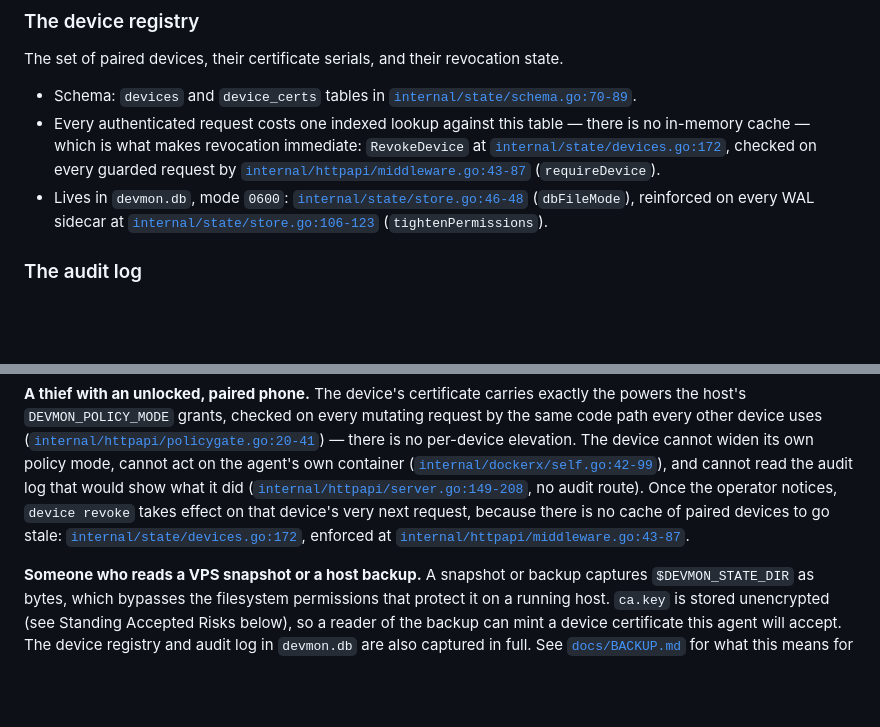
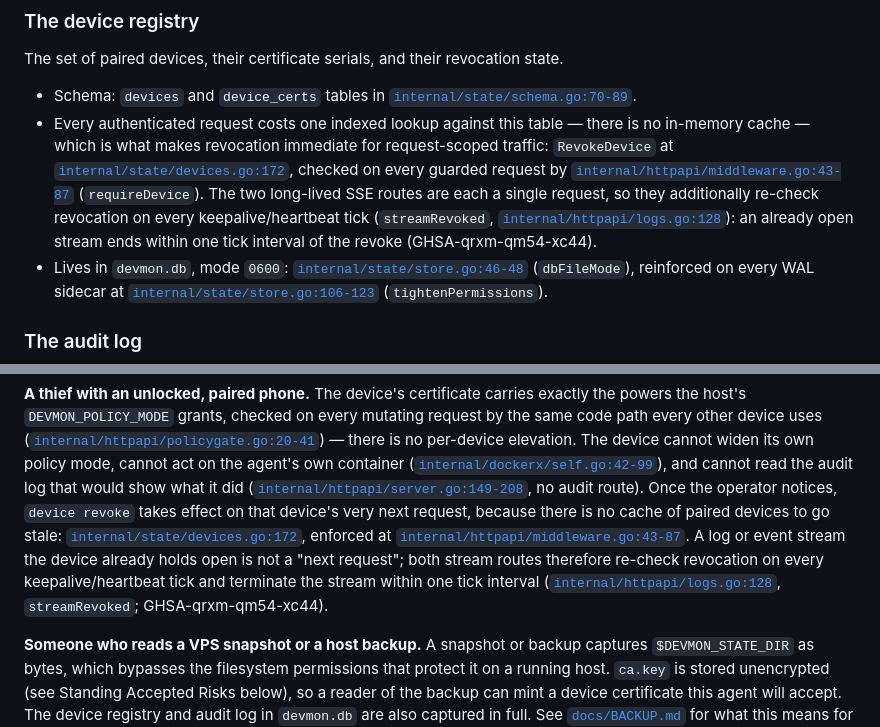
Before and after one commit to scnplt/devmon-agent, a Markdown page: docs/THREAT-MODEL.md, 2 parts joined by grey strips. GitHub-like rendering; blank space fills up the shorter version.

Commit message:
docs: state the real revocation guarantee for live streams
Task 4 of the GHSA-qrxm-qm54-xc44 hotfix: the threat model and README no
longer claim unconditional immediacy — request-scoped traffic is rejected
from the next request, and an already-open SSE stream now ends within one
keepalive/heartbeat tick of the revoke.

Co-Authored-By: Claude Fable 5 <noreply@anthropic.com>

```diff
--- a/docs/THREAT-MODEL.md
+++ b/docs/THREAT-MODEL.md
@@ -47,12 +47,17 @@ state.
 - Schema: `devices` and `device_certs` tables in
   [`internal/state/schema.go:70-89`](../internal/state/schema.go).
 - Every authenticated request costs one indexed lookup against this table —
-  there is no in-memory cache — which is what makes revocation immediate:
-  `RevokeDevice` at
+  there is no in-memory cache — which is what makes revocation immediate for
+  request-scoped traffic: `RevokeDevice` at
   [`internal/state/devices.go:172`](../internal/state/devices.go), checked on
   every guarded request by
   [`internal/httpapi/middleware.go:43-87`](../internal/httpapi/middleware.go)
-  (`requireDevice`).
+  (`requireDevice`). The two long-lived SSE routes are each a single request,
+  so they additionally re-check revocation on every keepalive/heartbeat tick
+  (`streamRevoked`,
+  [`internal/httpapi/logs.go:128`](../internal/httpapi/logs.go)): an already
+  open stream ends within one tick interval of the revoke
+  (GHSA-qrxm-qm54-xc44).
 - Lives in `devmon.db`, mode `0600`:
   [`internal/state/store.go:46-48`](../internal/state/store.go)
   (`dbFileMode`), reinforced on every WAL sidecar at
@@ -234,6 +239,11 @@ audit route). Once the operator notices, `device revoke` takes effect on that
 device's very next request, because there is no cache of paired devices to go
 stale: [`internal/state/devices.go:172`](../internal/state/devices.go),
 enforced at [`internal/httpapi/middleware.go:43-87`](../internal/httpapi/middleware.go).
+A log or event stream the device already holds open is not a "next request";
+both stream routes therefore re-check revocation on every keepalive/heartbeat
+tick and terminate the stream within one tick interval
+([`internal/httpapi/logs.go:128`](../internal/httpapi/logs.go),
+`streamRevoked`; GHSA-qrxm-qm54-xc44).
 
 **Someone who reads a VPS snapshot or a host backup.** A snapshot or backup
 captures `$DEVMON_STATE_DIR` as bytes, which bypasses the filesystem
```
Also changed, not shown: README.md (+4 -1 lines).
